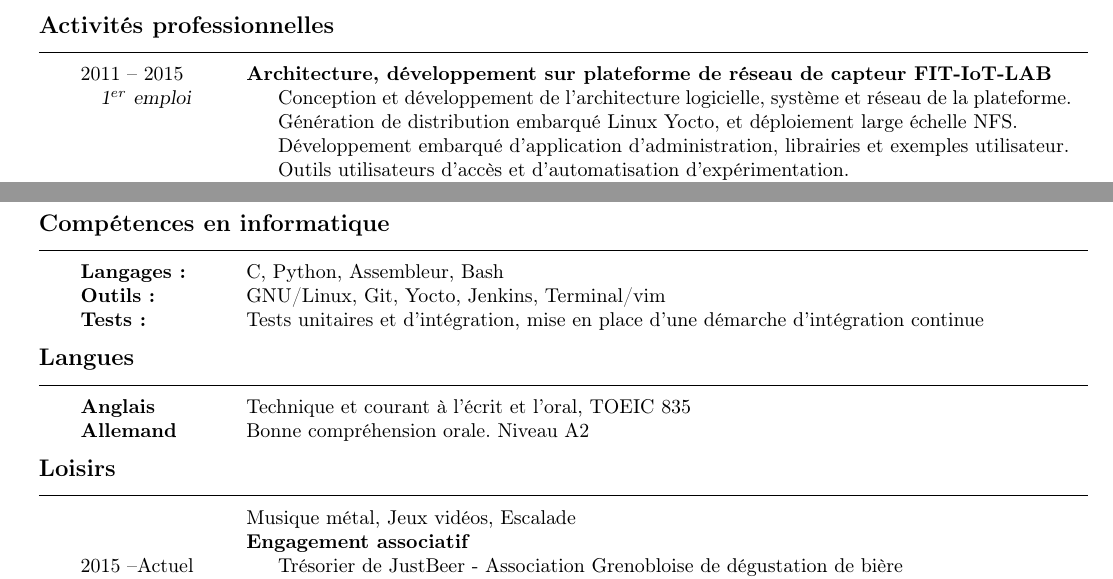
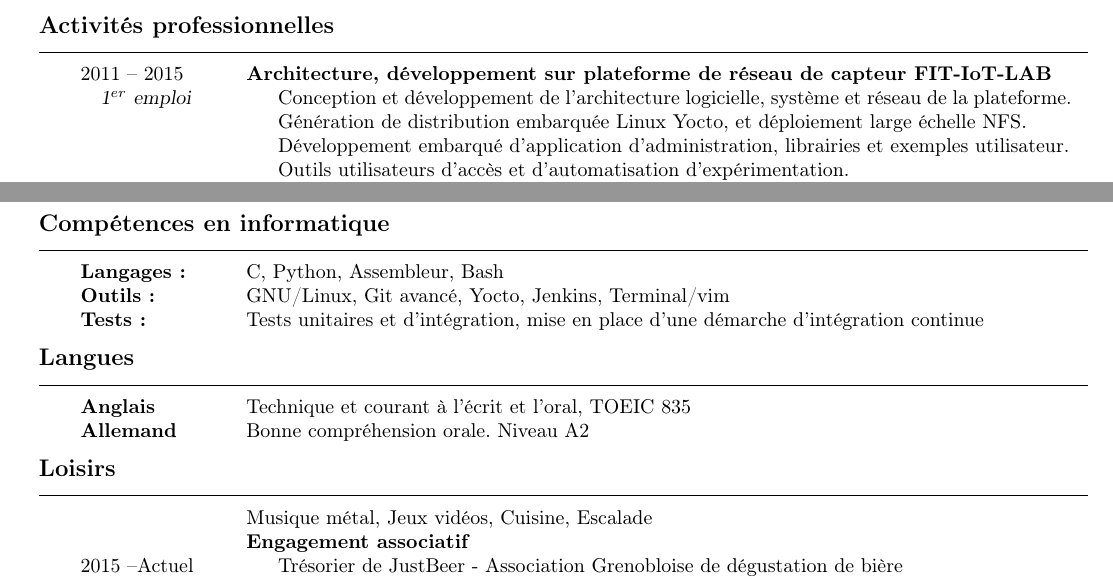
Before and after one commit to cladmi/CV, a LaTeX CV (cv.tex): two parts of the page, joined at a grey line, cut so that both start at the same text. Compiled offline with pdfLaTeX; the source files are stored in an older character set and shown here as Unicode.

Commit message:
Typo and add 'cuisine' and 'git avancé'

```diff
--- a/cv.tex
+++ b/cv.tex
@@ -75,7 +75,7 @@
 2011~--~2015            & \activite{Architecture, développement sur plateforme de réseau de capteur FIT-IoT-LAB}\\
 \group{1$^{er}$ emploi}
 	                & \hs Conception et développement de l'architecture logicielle, système et réseau de la plateforme.\\
-~			& \hs Génération de distribution embarqué Linux Yocto, et déploiement large échelle NFS.\\
+~			& \hs Génération de distribution embarquée Linux Yocto, et déploiement large échelle NFS.\\
 ~		        & \hs Développement embarqué d'application d'administration, librairies et exemples utilisateur.\\
 ~		        & \hs Outils utilisateurs d'accès et d'automatisation d'expérimentation.\\
 ~		        & \hs Mise en place et application d'une démarche d'intégration continue.\\
@@ -151,7 +151,7 @@
 \begin{rubriquetableau}[2.5cm]{Compétences en informatique}
 \activite{Langages~:}   & \comment{C, Python, Assembleur, Bash}\\
                         %& \comment{Notions~:\,C++, Objective-C~-~iOS, Java, \LaTeX, {SystemC~-~TLM}, VHDL}\\
-\activite{Outils~:}     & \comment{GNU/Linux, Git, Yocto, Jenkins, Terminal/vim}\\
+\activite{Outils~:}     & \comment{GNU/Linux, Git avancé, Yocto, Jenkins, Terminal/vim}\\
 \activite{Tests~:}      & \comment{Tests unitaires et d'intégration, mise en place d'une démarche d'intégration continue}
 \end{rubriquetableau}
 
@@ -161,7 +161,7 @@
 \end{rubriquetableau}
 
 \begin{rubriquetableau}[2.5cm]{Loisirs}
-                        & Musique métal, Jeux vidéos, Escalade\\
+                        & Musique métal, Jeux vidéos, Cuisine, Escalade\\
                         & \activite{Engagement associatif}\\
 2015~--Actuel           & \comment{\hs Trésorier de JustBeer - Association Grenobloise de dégustation de bière}\\
 2015~--Actuel           & \comment{\hs Trésorier de Mormegil - Association Grenobloise d'organisation de concert de type métal}\\
```
Also changed, not shown: cv.pdf, cv_gaetan_harter.pdf.
